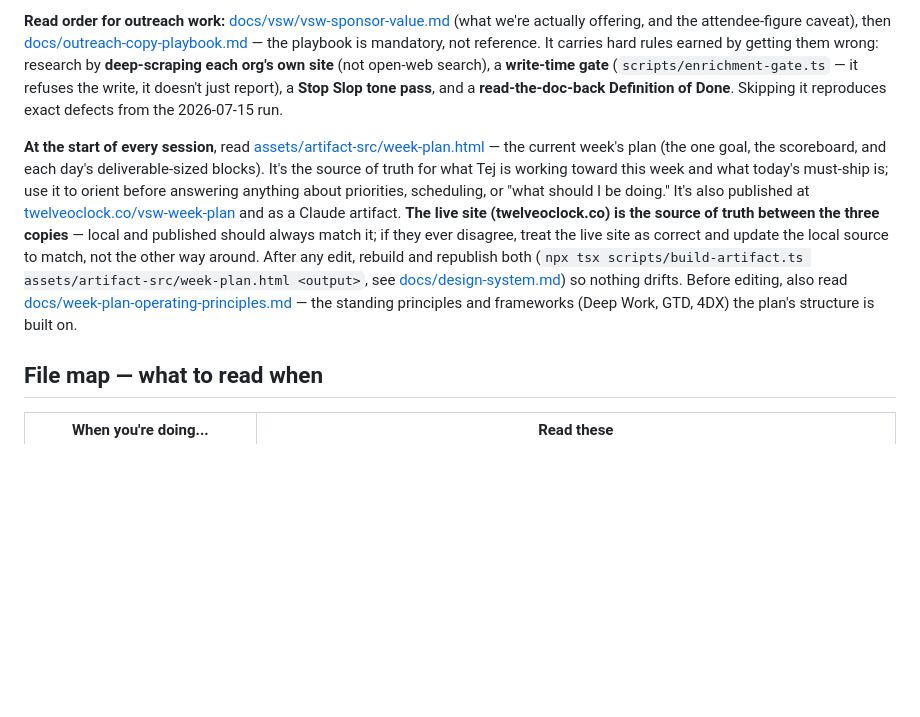
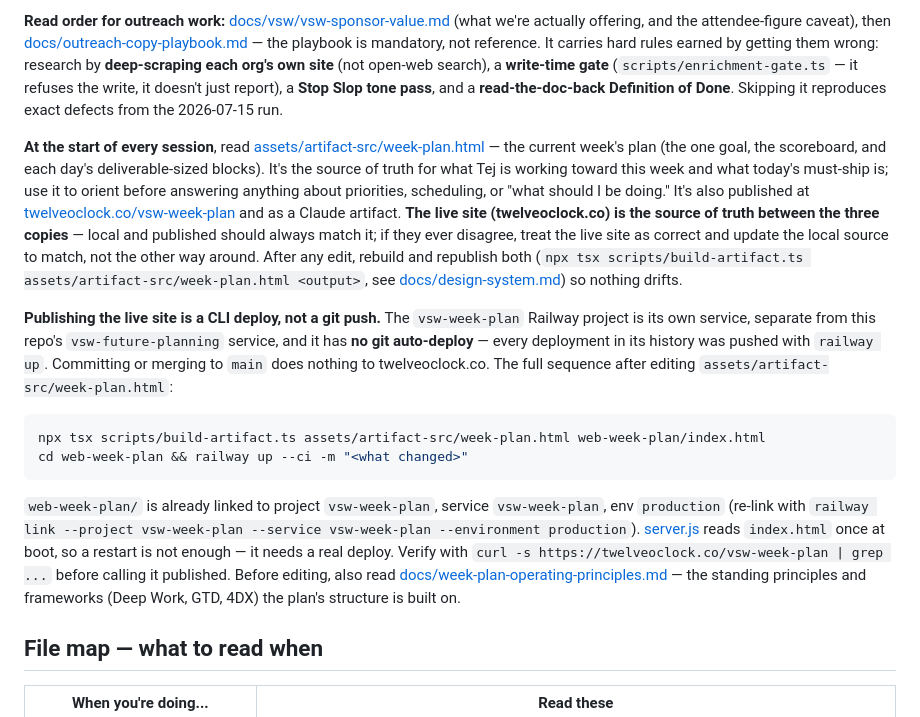
Before and after one commit to tejnathoo/vsw-future-planning, a Markdown page: CLAUDE.md, the part around the change. GitHub-like rendering; blank space fills up the shorter version.

Commit message:
Document how the week-plan site actually publishes
The vsw-week-plan Railway service has no git auto-deploy; every
deployment in its history came from `railway up`. Merging to main
left twelveoclock.co stale for days without any signal. Record the
build-then-deploy sequence and the verification step.

Co-Authored-By: Claude Opus 5 <noreply@anthropic.com>

````diff
--- a/CLAUDE.md
+++ b/CLAUDE.md
@@ -8,7 +8,16 @@ This is the **VSW Sponsor Sourcing pipeline** — a Slack-triggered intake servi
 
 **Read order for outreach work:** [docs/vsw/vsw-sponsor-value.md](docs/vsw/vsw-sponsor-value.md) (what we're actually offering, and the attendee-figure caveat), then [docs/outreach-copy-playbook.md](docs/outreach-copy-playbook.md) — the playbook is mandatory, not reference. It carries hard rules earned by getting them wrong: research by **deep-scraping each org's own site** (not open-web search), a **write-time gate** (`scripts/enrichment-gate.ts` — it refuses the write, it doesn't just report), a **Stop Slop tone pass**, and a **read-the-doc-back Definition of Done**. Skipping it reproduces exact defects from the 2026-07-15 run.
 
-**At the start of every session**, read [assets/artifact-src/week-plan.html](assets/artifact-src/week-plan.html) — the current week's plan (the one goal, the scoreboard, and each day's deliverable-sized blocks). It's the source of truth for what Tej is working toward this week and what today's must-ship is; use it to orient before answering anything about priorities, scheduling, or "what should I be doing." It's also published at [twelveoclock.co/vsw-week-plan](https://twelveoclock.co/vsw-week-plan) and as a Claude artifact. **The live site (twelveoclock.co) is the source of truth between the three copies** — local and published should always match it; if they ever disagree, treat the live site as correct and update the local source to match, not the other way around. After any edit, rebuild and republish both (`npx tsx scripts/build-artifact.ts assets/artifact-src/week-plan.html <output>`, see [docs/design-system.md](docs/design-system.md)) so nothing drifts. Before editing, also read [docs/week-plan-operating-principles.md](docs/week-plan-operating-principles.md) — the standing principles and frameworks (Deep Work, GTD, 4DX) the plan's structure is built on.
+**At the start of every session**, read [assets/artifact-src/week-plan.html](assets/artifact-src/week-plan.html) — the current week's plan (the one goal, the scoreboard, and each day's deliverable-sized blocks). It's the source of truth for what Tej is working toward this week and what today's must-ship is; use it to orient before answering anything about priorities, scheduling, or "what should I be doing." It's also published at [twelveoclock.co/vsw-week-plan](https://twelveoclock.co/vsw-week-plan) and as a Claude artifact. **The live site (twelveoclock.co) is the source of truth between the three copies** — local and published should always match it; if they ever disagree, treat the live site as correct and update the local source to match, not the other way around. After any edit, rebuild and republish both (`npx tsx scripts/build-artifact.ts assets/artifact-src/week-plan.html <output>`, see [docs/design-system.md](docs/design-system.md)) so nothing drifts.
+
+**Publishing the live site is a CLI deploy, not a git push.** The `vsw-week-plan` Railway project is its own service, separate from this repo's `vsw-future-planning` service, and it has **no git auto-deploy** — every deployment in its history was pushed with `railway up`. Committing or merging to `main` does nothing to twelveoclock.co. The full sequence after editing `assets/artifact-src/week-plan.html`:
+
+```bash
+npx tsx scripts/build-artifact.ts assets/artifact-src/week-plan.html web-week-plan/index.html
+cd web-week-plan && railway up --ci -m "<what changed>"
+```
+
+`web-week-plan/` is already linked to project `vsw-week-plan`, service `vsw-week-plan`, env `production` (re-link with `railway link --project vsw-week-plan --service vsw-week-plan --environment production`). [server.js](web-week-plan/server.js) reads `index.html` once at boot, so a restart is not enough — it needs a real deploy. Verify with `curl -s https://twelveoclock.co/vsw-week-plan | grep ...` before calling it published. Before editing, also read [docs/week-plan-operating-principles.md](docs/week-plan-operating-principles.md) — the standing principles and frameworks (Deep Work, GTD, 4DX) the plan's structure is built on.
 
 ## File map — what to read when
 
````
